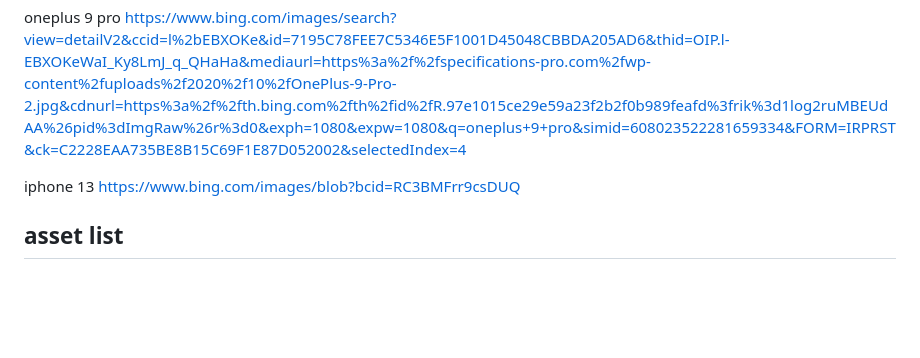
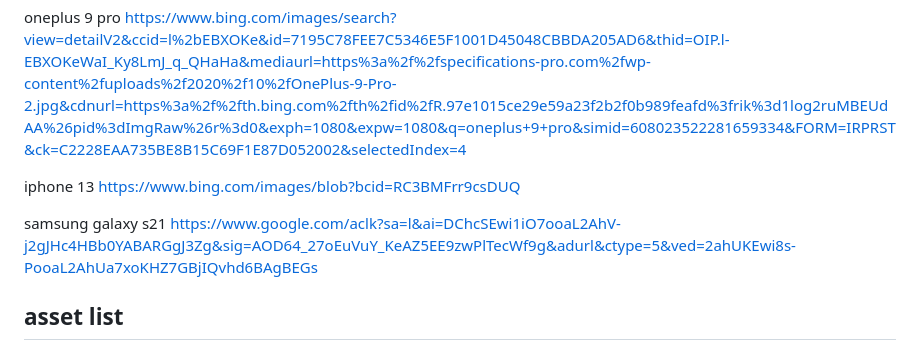
Before and after one commit to 430058Mauger1/Unit-13-2022, a Markdown page: doc/design/stakeholders.md, the part around the change. Drawn GitHub-style; blank space fills up the shorter version.

Commit message:
recent

```diff
--- a/doc/design/stakeholders.md
+++ b/doc/design/stakeholders.md
@@ -104,6 +104,8 @@ oneplus 9 pro https://www.bing.com/images/search?view=detailV2&ccid=l%2bEBXOKe&i
 
 iphone 13 https://www.bing.com/images/blob?bcid=RC3BMFrr9csDUQ
 
+samsung galaxy s21 https://www.google.com/aclk?sa=l&ai=DChcSEwi1iO7ooaL2AhV-j2gJHc4HBb0YABARGgJ3Zg&sig=AOD64_27oEuVuY_KeAZ5EE9zwPlTecWf9g&adurl&ctype=5&ved=2ahUKEwi8s-PooaL2AhUa7xoKHZ7GBjIQvhd6BAgBEGs
+
 
 
 
```
Also changed, not shown: doc/Testing/logo.jpg (renamed from src/img/logo/logo.jpg), src/img/Phones/SGS21U.png (added), 5 other files.
